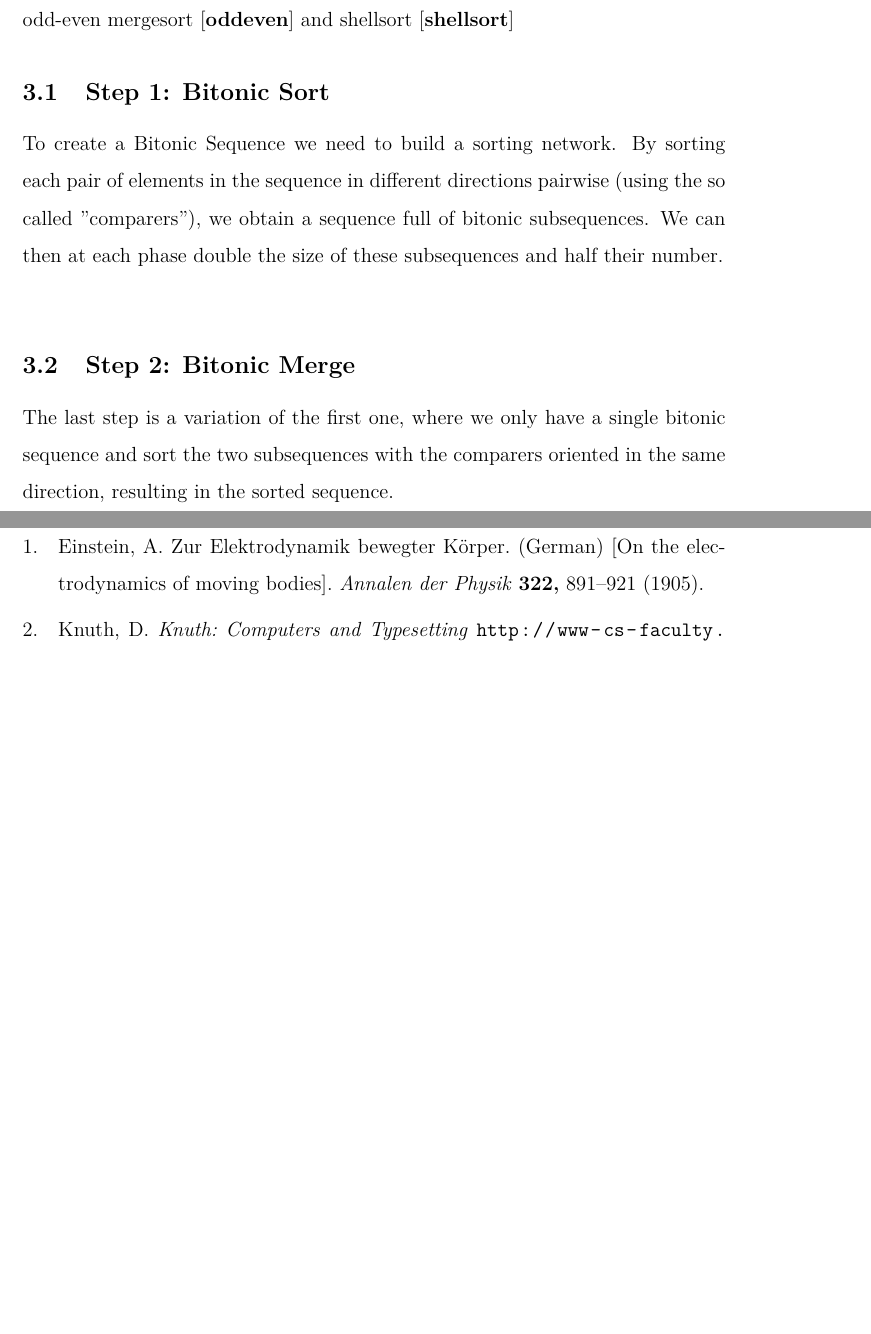
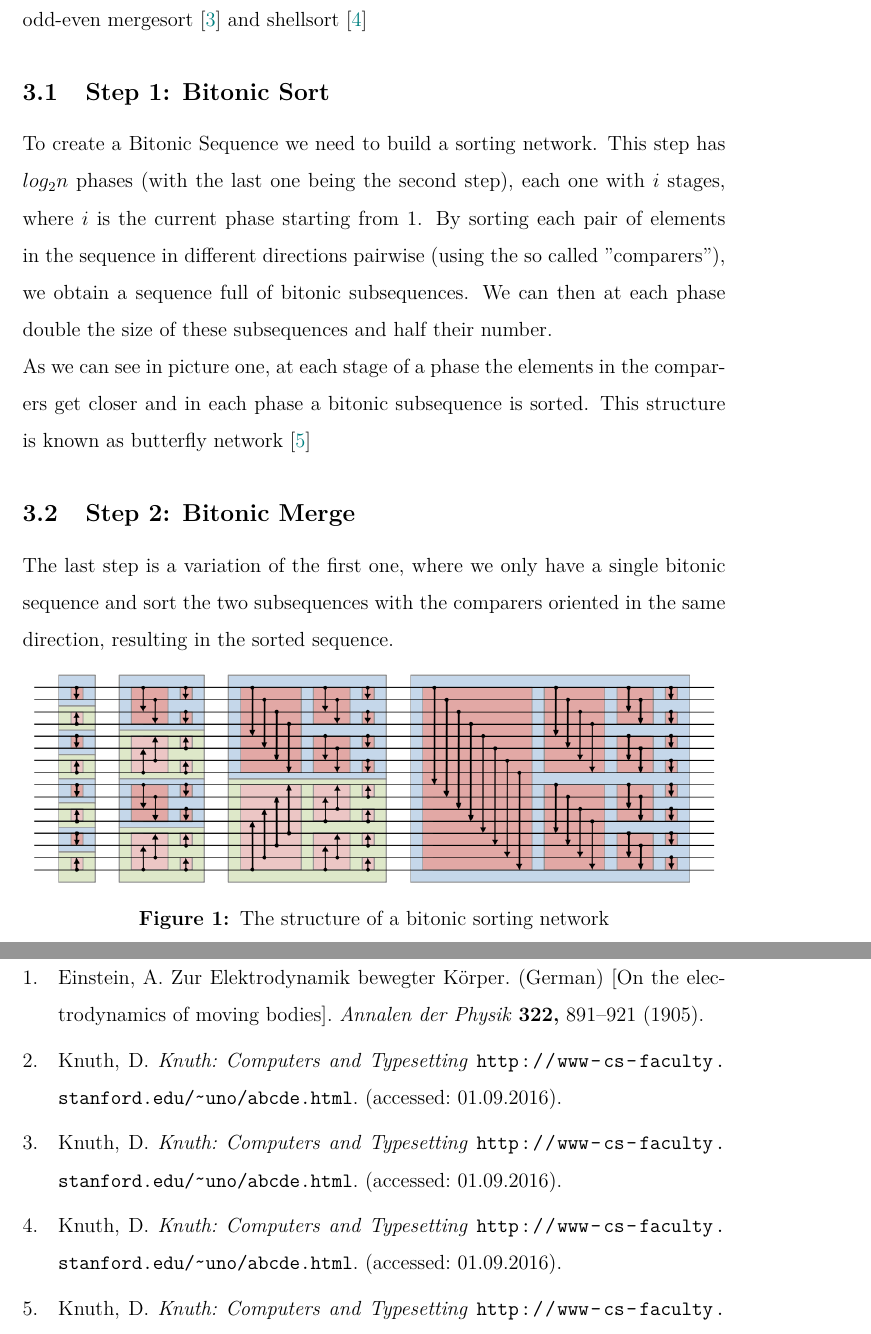
Before and after one commit to manuelelucchi/GPUComputing, a LaTeX document (report/report.tex, which reads report/biblio.bib): two parts of pages 3 and 4 of 4, joined at a grey line, cut so that both start at the same text, the shorter picture padded with empty space. The pictures show the PDF file report/report.pdf that the author committed with the source.

Commit message:
improvements

```diff
--- a/report/biblio.bib
+++ b/report/biblio.bib
@@ -18,3 +18,27 @@
   addendum = {(accessed: 01.09.2016)},
   keywords = {latex,knuth}
 }
+
+@online{butterfly,
+  author   = {Donald Knuth},
+  title    = {Knuth: Computers and Typesetting},
+  url      = {http://www-cs-faculty.stanford.edu/~uno/abcde.html},
+  addendum = {(accessed: 01.09.2016)},
+  keywords = {latex,knuth}
+}
+
+@online{oddeven,
+  author   = {Donald Knuth},
+  title    = {Knuth: Computers and Typesetting},
+  url      = {http://www-cs-faculty.stanford.edu/~uno/abcde.html},
+  addendum = {(accessed: 01.09.2016)},
+  keywords = {latex,knuth}
+}
+
+@online{shellsort,
+  author   = {Donald Knuth},
+  title    = {Knuth: Computers and Typesetting},
+  url      = {http://www-cs-faculty.stanford.edu/~uno/abcde.html},
+  addendum = {(accessed: 01.09.2016)},
+  keywords = {latex,knuth}
+}
--- a/report/report.tex
+++ b/report/report.tex
@@ -125,19 +125,20 @@ The algorithm is based on the concept of Bitonic Sequence \cite{bitonic}, a sequ
 By using a sorting network, we can create a Bitonic Sequence from any sequence and then merging them to obtain the final sorted sequence, so the algorithm has two phases.\\
 This algorithm has an asymptotic complexity of $O(nlog(n)^2)$, the same of the odd-even mergesort \cite{oddeven} and shellsort \cite{shellsort}
 
-% NUMERO DI FASI ETC
-
 \subsection{Step 1: Bitonic Sort}
-
-To create a Bitonic Sequence we need to build a sorting network. By sorting each pair of elements in the sequence in different directions pairwise (using the so called "comparers"), we obtain a sequence full of bitonic subsequences. We can then at each phase double the size of these subsequences and half their number.\\
+To create a Bitonic Sequence we need to build a sorting network. This step has $log_2 n$ phases (with the last one being the second step), each one with $i$ stages, where $i$ is the current phase starting from 1.
+By sorting each pair of elements in the sequence in different directions pairwise (using the so called "comparers"), we obtain a sequence full of bitonic subsequences. We can then at each phase double the size of these subsequences and half their number.\\
+As we can see in picture one, at each stage of a phase the elements in the comparers get closer and in each phase a bitonic subsequence is sorted. This structure is known as butterfly network \cite{butterfly}
 
 \subsection{Step 2: Bitonic Merge}
 
 The last step is a variation of the first one, where we only have a single bitonic sequence and sort the two subsequences with the comparers oriented in the same direction, resulting in the sorted sequence.
 
-\begin{center}
-  \includegraphics{images/bitonic.png}
-\end{center}
+\begin{figure}[!h]
+  \centering
+  \includegraphics[width= 400pt]{images/bitonic.png}
+  \caption{The structure of a bitonic sorting network}
+\end{figure}
 
 % versione non potenza di 2 https://hwlang.de/algorithmen/sortieren/bitonic/oddn.htm
 
```
Also changed, not shown: report/report.pdf.
